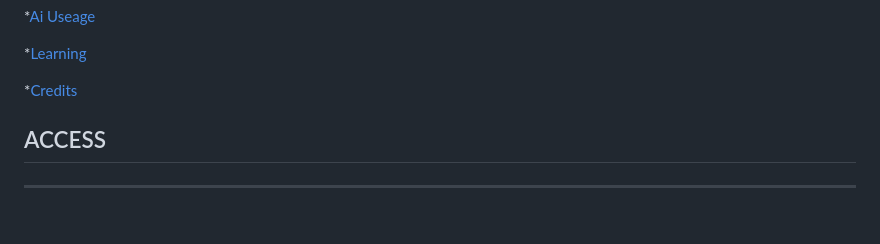
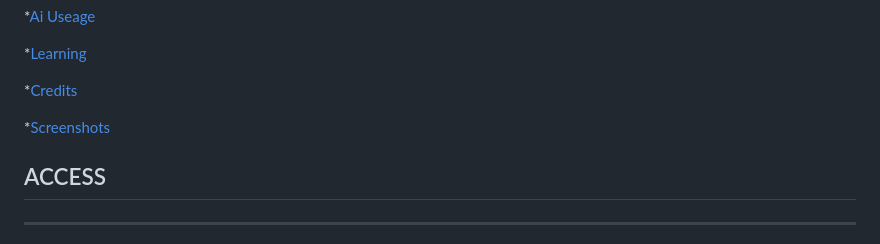
Before and after one commit to jyoshitanair/fish-game, a Markdown page: README.md, the part around one of its changes. Rendered like a GitHub page; blank space fills up the shorter version.

Commit message:
added screenshots to readme
heya sorry this wasn't from my editor but i dunno how to upload images unless it's in github :(

```diff
--- a/README.md
+++ b/README.md
@@ -26,6 +26,7 @@
 
 *[Credits](#credits)
 
+*[Screenshots](#screenshots)
 
 ## ACCESS
 
```
Also changed, not shown: other parts of README.md (+13 -1 lines).
